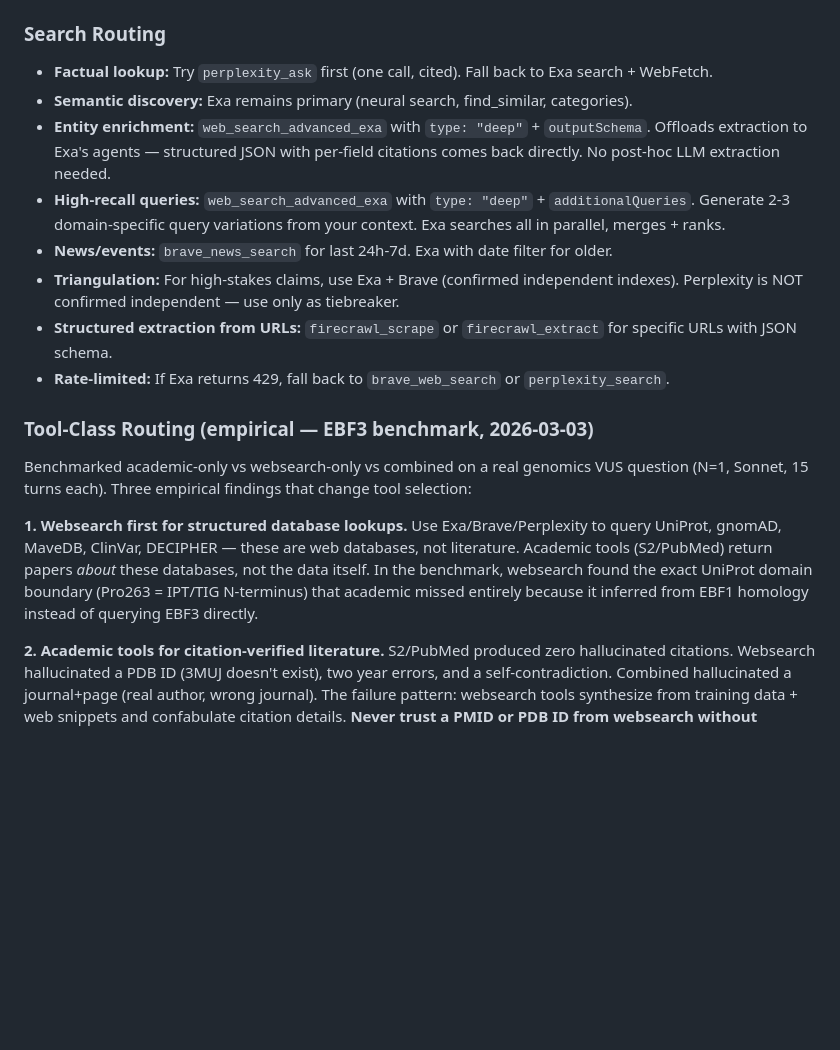
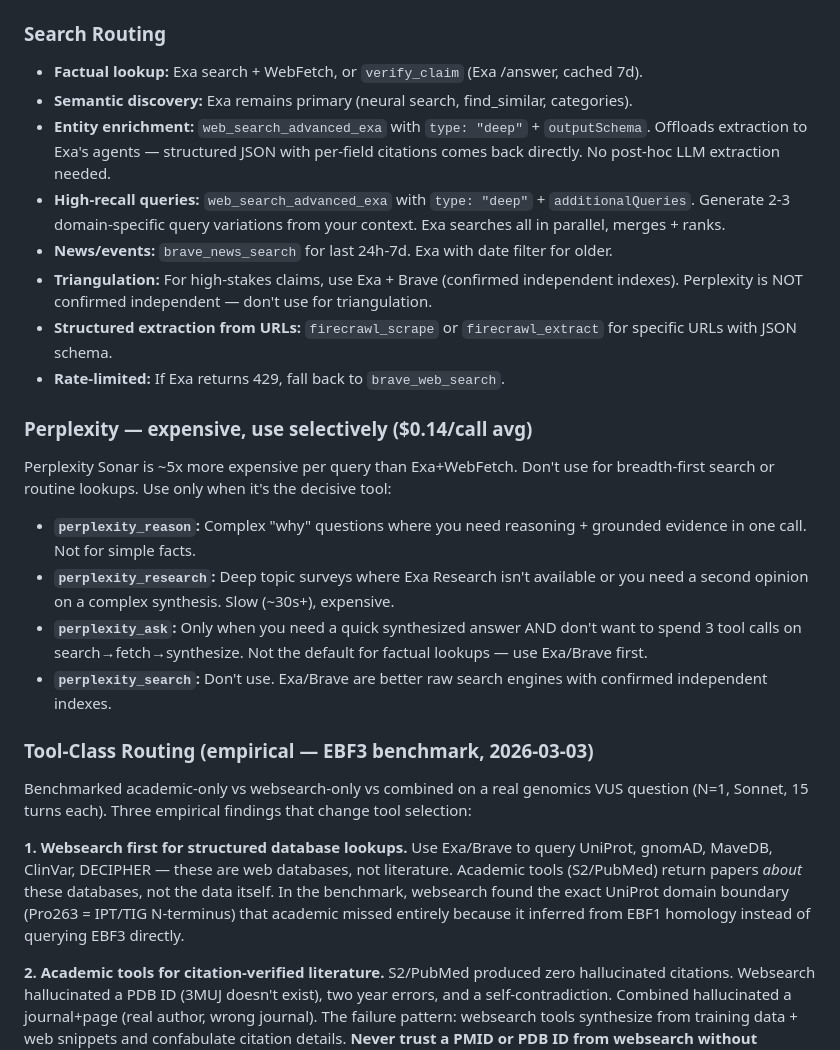
Before and after one commit to markusstrasser/skills, a Markdown page: researcher/SKILL.md, the part around the change. Drawn GitHub-style; blank space fills up the shorter version.

Commit message:
[researcher] Demote Perplexity in search routing — $0.14/call avg, 5x Exa cost
Perplexity no longer default for factual lookups. Exa/Brave first,
Perplexity only when reasoning or synthesis is decisive. Added cost
warning section with per-tool guidance.

```diff
--- a/researcher/SKILL.md
+++ b/researcher/SKILL.md
@@ -70,21 +70,30 @@ Not all tools exist in every project. Use what's available. The agent will error
 
 ### Search Routing
 
-- **Factual lookup:** Try `perplexity_ask` first (one call, cited). Fall back to Exa search + WebFetch.
+- **Factual lookup:** Exa search + WebFetch, or `verify_claim` (Exa /answer, cached 7d).
 - **Semantic discovery:** Exa remains primary (neural search, find_similar, categories).
 - **Entity enrichment:** `web_search_advanced_exa` with `type: "deep"` + `outputSchema`. Offloads extraction to Exa's agents — structured JSON with per-field citations comes back directly. No post-hoc LLM extraction needed.
 - **High-recall queries:** `web_search_advanced_exa` with `type: "deep"` + `additionalQueries`. Generate 2-3 domain-specific query variations from your context. Exa searches all in parallel, merges + ranks.
 - **News/events:** `brave_news_search` for last 24h-7d. Exa with date filter for older.
-- **Triangulation:** For high-stakes claims, use Exa + Brave (confirmed independent indexes). Perplexity is NOT confirmed independent — use only as tiebreaker.
+- **Triangulation:** For high-stakes claims, use Exa + Brave (confirmed independent indexes). Perplexity is NOT confirmed independent — don't use for triangulation.
 - **Structured extraction from URLs:** `firecrawl_scrape` or `firecrawl_extract` for specific URLs with JSON schema.
-- **Rate-limited:** If Exa returns 429, fall back to `brave_web_search` or `perplexity_search`.
+- **Rate-limited:** If Exa returns 429, fall back to `brave_web_search`.
+
+### Perplexity — expensive, use selectively ($0.14/call avg)
+
+Perplexity Sonar is ~5x more expensive per query than Exa+WebFetch. Don't use for breadth-first search or routine lookups. Use only when it's the decisive tool:
+
+- **`perplexity_reason`:** Complex "why" questions where you need reasoning + grounded evidence in one call. Not for simple facts.
+- **`perplexity_research`:** Deep topic surveys where Exa Research isn't available or you need a second opinion on a complex synthesis. Slow (~30s+), expensive.
+- **`perplexity_ask`:** Only when you need a quick synthesized answer AND don't want to spend 3 tool calls on search→fetch→synthesize. Not the default for factual lookups — use Exa/Brave first.
+- **`perplexity_search`:** Don't use. Exa/Brave are better raw search engines with confirmed independent indexes.
 
 ### Tool-Class Routing (empirical — EBF3 benchmark, 2026-03-03)
 
 Benchmarked academic-only vs websearch-only vs combined on a real genomics VUS question (N=1, Sonnet, 15 turns each). Three empirical findings that change tool selection:
 
 **1. Websearch first for structured database lookups.**
-Use Exa/Brave/Perplexity to query UniProt, gnomAD, MaveDB, ClinVar, DECIPHER — these are web databases, not literature. Academic tools (S2/PubMed) return papers *about* these databases, not the data itself. In the benchmark, websearch found the exact UniProt domain boundary (Pro263 = IPT/TIG N-terminus) that academic missed entirely because it inferred from EBF1 homology instead of querying EBF3 directly.
+Use Exa/Brave to query UniProt, gnomAD, MaveDB, ClinVar, DECIPHER — these are web databases, not literature. Academic tools (S2/PubMed) return papers *about* these databases, not the data itself. In the benchmark, websearch found the exact UniProt domain boundary (Pro263 = IPT/TIG N-terminus) that academic missed entirely because it inferred from EBF1 homology instead of querying EBF3 directly.
 
 **2. Academic tools for citation-verified literature.**
 S2/PubMed produced zero hallucinated citations. Websearch hallucinated a PDB ID (3MUJ doesn't exist), two year errors, and a self-contradiction. Combined hallucinated a journal+page (real author, wrong journal). The failure pattern: websearch tools synthesize from training data + web snippets and confabulate citation details. **Never trust a PMID or PDB ID from websearch without verification via S2 or the actual database.**
```
